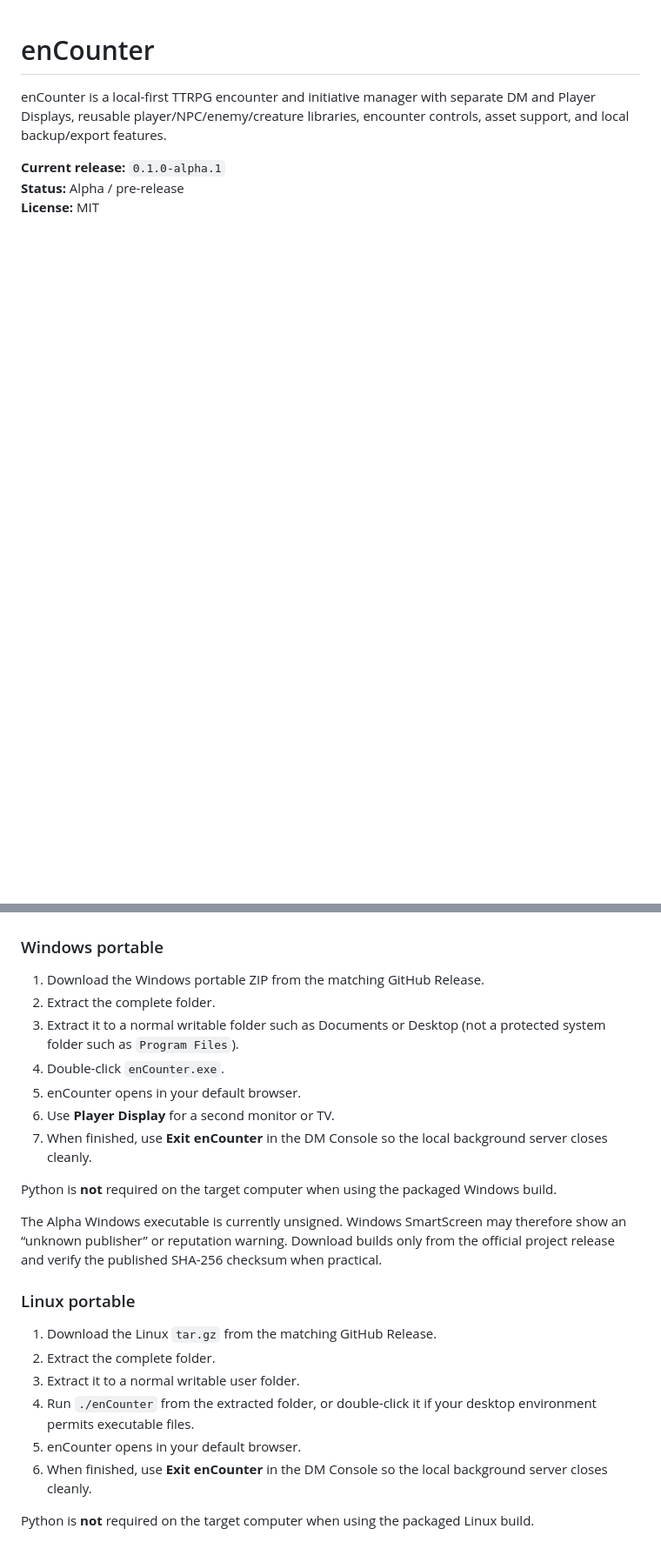
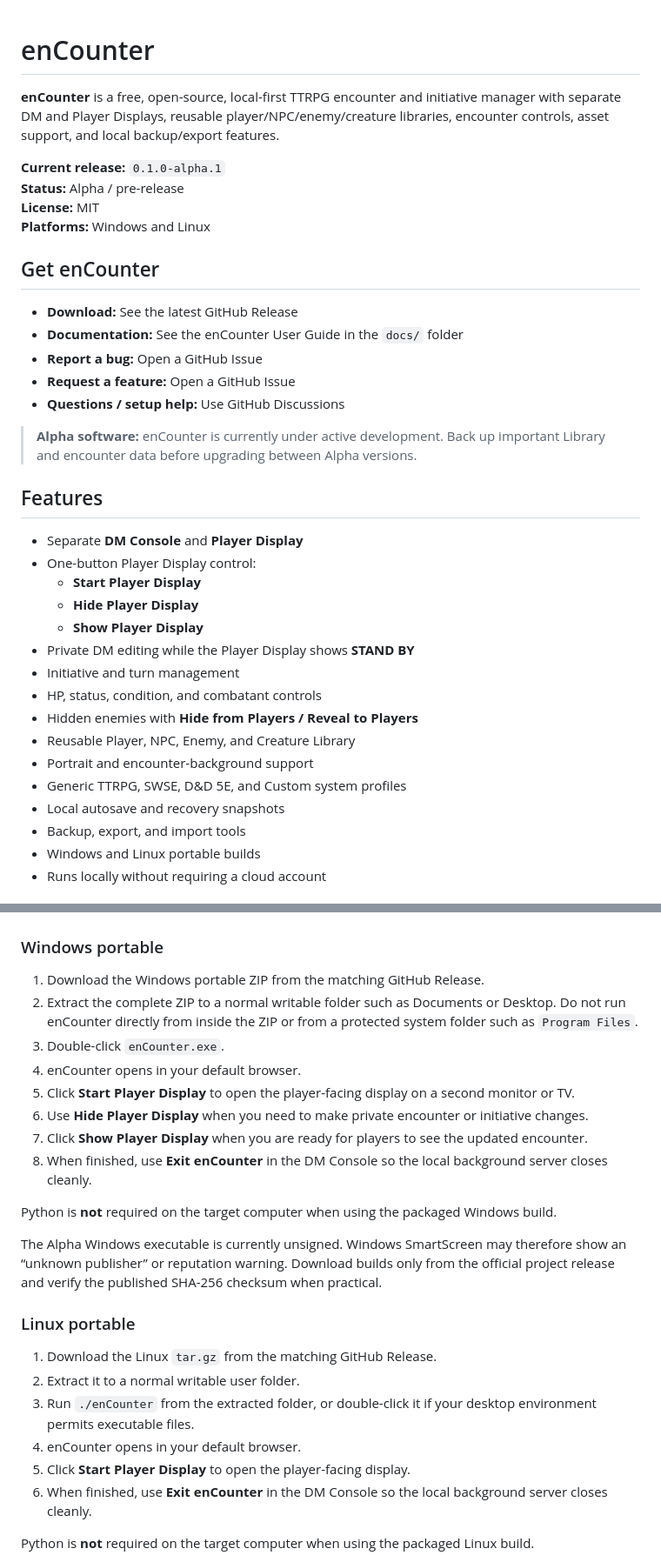
Before and after one commit to zygons/enCounter, a Markdown page: README.md, 2 parts joined by grey strips. Shown at 87% size. GitHub-like rendering; blank space fills up the shorter version.

```diff
--- a/README.md
+++ b/README.md
@@ -1,7 +1,38 @@
 # enCounter
 
-enCounter is a local-first TTRPG encounter and initiative manager with separate DM and Player Displays, reusable player/NPC/enemy/creature libraries, encounter controls, asset support, and local backup/export features.
+**enCounter** is a free, open-source, local-first TTRPG encounter and initiative manager with separate DM and Player Displays, reusable player/NPC/enemy/creature libraries, encounter controls, asset support, and local backup/export features.
 
 **Current release:** `0.1.0-alpha.1`
 **Status:** Alpha / pre-release
 **License:** MIT
+**Platforms:** Windows and Linux
+
+## Get enCounter
+
+- **Download:** See the latest GitHub Release
+- **Documentation:** See the enCounter User Guide in the `docs/` folder
+- **Report a bug:** Open a GitHub Issue
+- **Request a feature:** Open a GitHub Issue
+- **Questions / setup help:** Use GitHub Discussions
+
+> **Alpha software:** enCounter is currently under active development. Back up important Library and encounter data before upgrading between Alpha versions.
+
+## Features
+
+- Separate **DM Console** and **Player Display**
+- One-button Player Display control:
+  - **Start Player Display**
+  - **Hide Player Display**
+  - **Show Player Display**
+- Private DM editing while the Player Display shows **STAND BY**
+- Initiative and turn management
+- HP, status, condition, and combatant controls
+- Hidden enemies with **Hide from Players / Reveal to Players**
+- Reusable Player, NPC, Enemy, and Creature Library
+- Portrait and encounter-background support
+- Generic TTRPG, SWSE, D&D 5E, and Custom system profiles
+- Local autosave and recovery snapshots
+- Backup, export, and import tools
+- Windows and Linux portable builds
+- Runs locally without requiring a cloud account
+
@@ -23,12 +73,13 @@ See [`AI_ASSISTANCE.md`](AI_ASSISTANCE.md) for the full disclosure.
 ### Windows portable
 
 1. Download the Windows portable ZIP from the matching GitHub Release.
-2. Extract the complete folder.
-3. Extract it to a normal writable folder such as Documents or Desktop (not a protected system folder such as `Program Files`).
-4. Double-click `enCounter.exe`.
-5. enCounter opens in your default browser.
-6. Use **Player Display** for a second monitor or TV.
-7. When finished, use **Exit enCounter** in the DM Console so the local background server closes cleanly.
+2. Extract the complete ZIP to a normal writable folder such as Documents or Desktop. Do not run enCounter directly from inside the ZIP or from a protected system folder such as `Program Files`.
+3. Double-click `enCounter.exe`.
+4. enCounter opens in your default browser.
+5. Click **Start Player Display** to open the player-facing display on a second monitor or TV.
+6. Use **Hide Player Display** when you need to make private encounter or initiative changes.
+7. Click **Show Player Display** when you are ready for players to see the updated encounter.
+8. When finished, use **Exit enCounter** in the DM Console so the local background server closes cleanly.
 
 Python is **not** required on the target computer when using the packaged Windows build.
 
@@ -37,10 +88,10 @@ The Alpha Windows executable is currently unsigned. Windows SmartScreen may ther
 ### Linux portable
 
 1. Download the Linux `tar.gz` from the matching GitHub Release.
-2. Extract the complete folder.
-3. Extract it to a normal writable user folder.
-4. Run `./enCounter` from the extracted folder, or double-click it if your desktop environment permits executable files.
-5. enCounter opens in your default browser.
+2. Extract it to a normal writable user folder.
+3. Run `./enCounter` from the extracted folder, or double-click it if your desktop environment permits executable files.
+4. enCounter opens in your default browser.
+5. Click **Start Player Display** to open the player-facing display.
 6. When finished, use **Exit enCounter** in the DM Console so the local background server closes cleanly.
 
 Python is **not** required on the target computer when using the packaged Linux build.
```
Also changed, not shown: other parts of README.md (+100 -5 lines).
